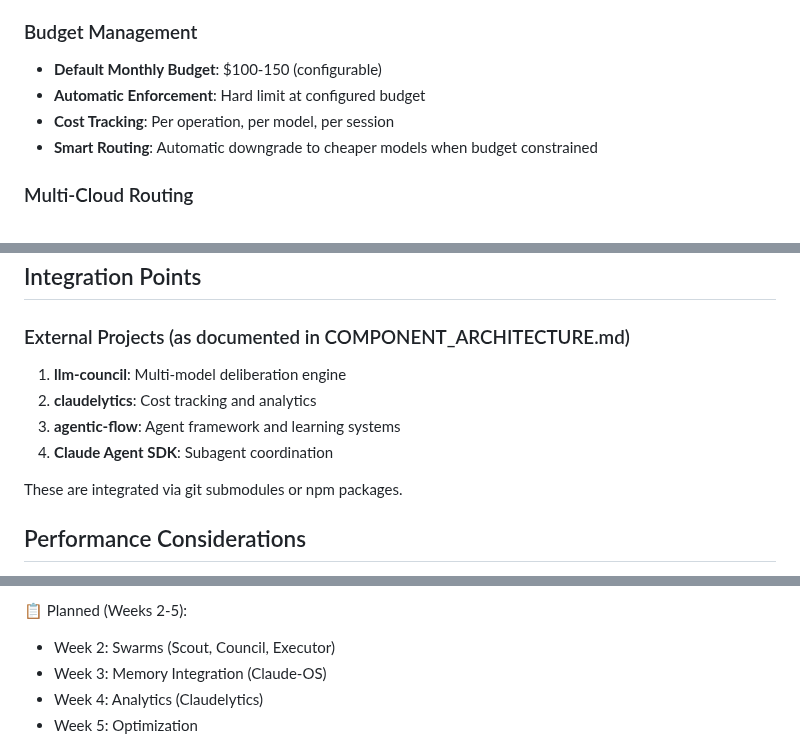
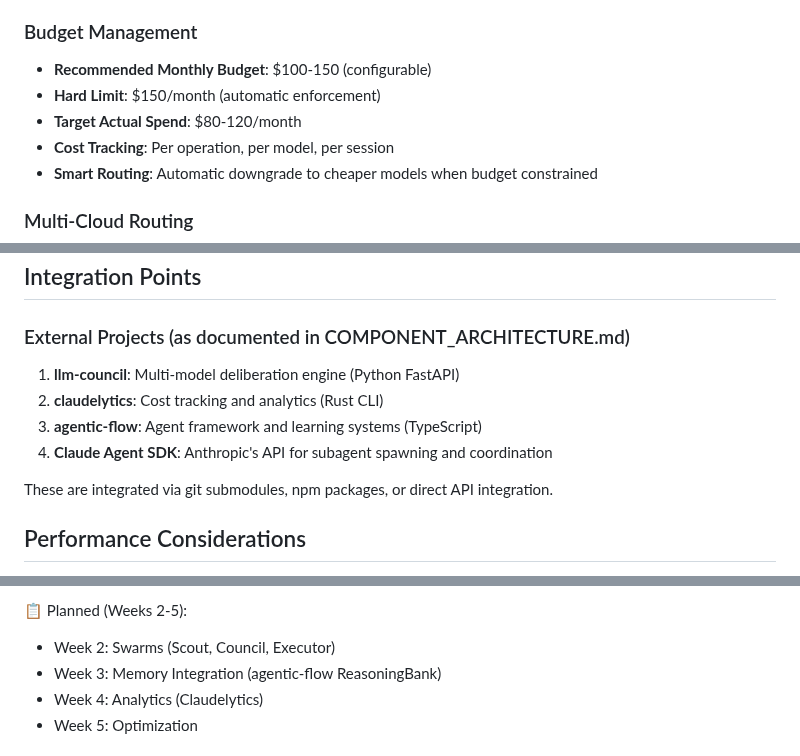
Before and after one commit to AI-et-al/Janus, a Markdown page: .github/copilot-instructions.md, 3 parts joined by grey strips. GitHub-like rendering.

Commit message:
Refine copilot-instructions.md with detailed budget info and integration details
Co-authored-by: AI-et-al <12767060+AI-et-al@users.noreply.github.com>

```diff
--- a/.github/copilot-instructions.md
+++ b/.github/copilot-instructions.md
@@ -206,8 +206,9 @@ janus/
 - **Strategic Layer**: Opus 4.5 (human interaction, architecture)
 
 ### Budget Management
-- **Default Monthly Budget**: $100-150 (configurable)
-- **Automatic Enforcement**: Hard limit at configured budget
+- **Recommended Monthly Budget**: $100-150 (configurable)
+- **Hard Limit**: $150/month (automatic enforcement)
+- **Target Actual Spend**: $80-120/month
 - **Cost Tracking**: Per operation, per model, per session
 - **Smart Routing**: Automatic downgrade to cheaper models when budget constrained
 
@@ -273,12 +274,12 @@ When making changes that affect user interaction, update the relevant documentat
 ## Integration Points
 
 ### External Projects (as documented in COMPONENT_ARCHITECTURE.md)
-1. **llm-council**: Multi-model deliberation engine
-2. **claudelytics**: Cost tracking and analytics
-3. **agentic-flow**: Agent framework and learning systems
-4. **Claude Agent SDK**: Subagent coordination
+1. **llm-council**: Multi-model deliberation engine (Python FastAPI)
+2. **claudelytics**: Cost tracking and analytics (Rust CLI)
+3. **agentic-flow**: Agent framework and learning systems (TypeScript)
+4. **Claude Agent SDK**: Anthropic's API for subagent spawning and coordination
 
-These are integrated via git submodules or npm packages.
+These are integrated via git submodules, npm packages, or direct API integration.
 
 ## Performance Considerations
 
@@ -316,7 +317,7 @@ These are integrated via git submodules or npm packages.
 
 📋 Planned (Weeks 2-5):
 - Week 2: Swarms (Scout, Council, Executor)
-- Week 3: Memory Integration (Claude-OS)
+- Week 3: Memory Integration (agentic-flow ReasoningBank)
 - Week 4: Analytics (Claudelytics)
 - Week 5: Optimization
 
```
